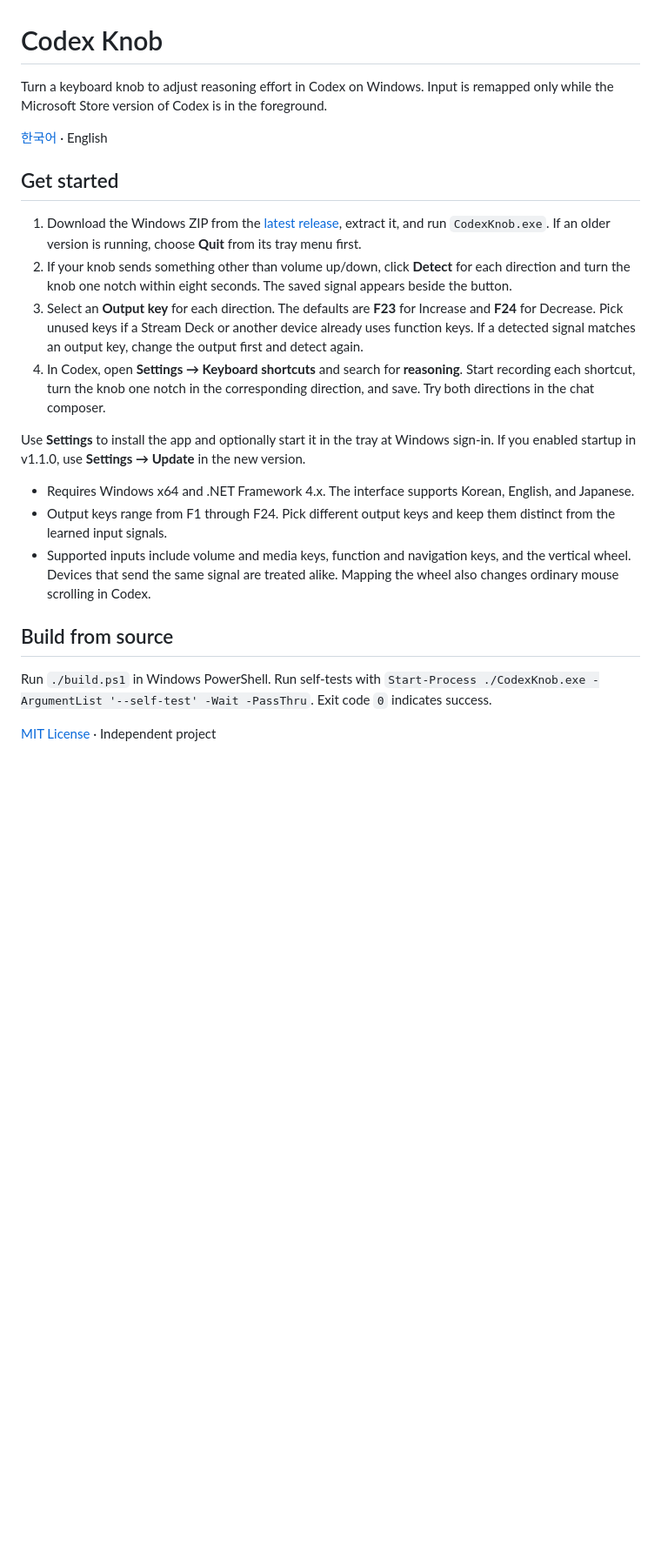
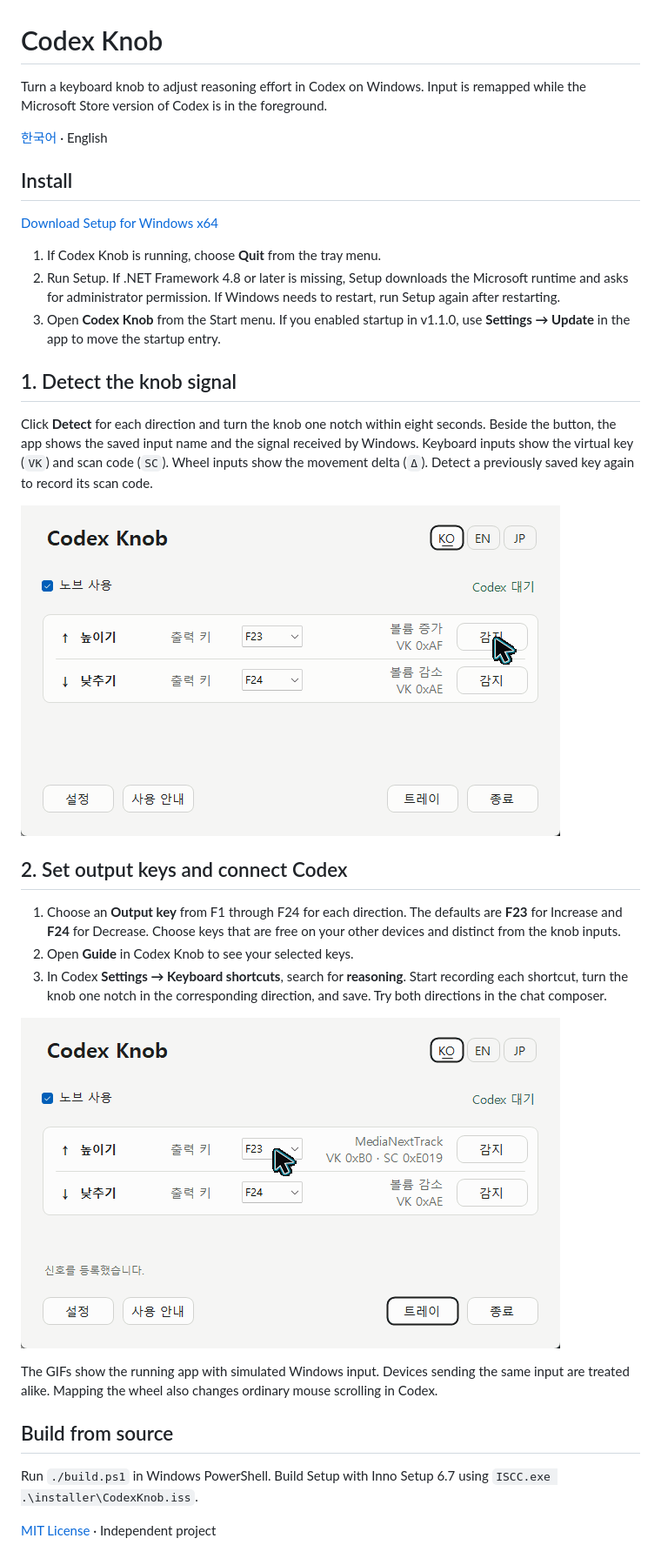
Before and after one commit to Gabeujin/codex-knob, a Markdown page: README.en.md, the part around the change. Shown at 87% size. Drawn GitHub-style; pictures changed too: docs/media/detect-signal.gif (added), docs/media/select-output.gif (added); blank space fills up the shorter version.

```diff
--- a/README.en.md
+++ b/README.en.md
@@ -1,24 +1,35 @@
 # Codex Knob
 
-Turn a keyboard knob to adjust reasoning effort in Codex on Windows. Input is remapped only while the Microsoft Store version of Codex is in the foreground.
+Turn a keyboard knob to adjust reasoning effort in Codex on Windows. Input is remapped while the Microsoft Store version of Codex is in the foreground.
 
 [한국어](README.md) · English
 
-## Get started
+## Install
 
-1. Download the Windows ZIP from the [latest release](../../releases/latest), extract it, and run `CodexKnob.exe`. If an older version is running, choose **Quit** from its tray menu first.
-2. If your knob sends something other than volume up/down, click **Detect** for each direction and turn the knob one notch within eight seconds. The saved signal appears beside the button.
-3. Select an **Output key** for each direction. The defaults are **F23** for Increase and **F24** for Decrease. Pick unused keys if a Stream Deck or another device already uses function keys. If a detected signal matches an output key, change the output first and detect again.
-4. In Codex, open **Settings → Keyboard shortcuts** and search for **reasoning**. Start recording each shortcut, turn the knob one notch in the corresponding direction, and save. Try both directions in the chat composer.
+[Download Setup for Windows x64](https://github.com/Gabeujin/codex-knob/releases/download/v1.2.0/Codex-Knob-1.2.0-Setup-x64.exe)
 
-Use **Settings** to install the app and optionally start it in the tray at Windows sign-in. If you enabled startup in v1.1.0, use **Settings → Update** in the new version.
+1. If Codex Knob is running, choose **Quit** from the tray menu.
+2. Run Setup. If .NET Framework 4.8 or later is missing, Setup downloads the Microsoft runtime and asks for administrator permission. If Windows needs to restart, run Setup again after restarting.
+3. Open **Codex Knob** from the Start menu. If you enabled startup in v1.1.0, use **Settings → Update** in the app to move the startup entry.
 
-- Requires Windows x64 and .NET Framework 4.x. The interface supports Korean, English, and Japanese.
-- Output keys range from F1 through F24. Pick different output keys and keep them distinct from the learned input signals.
-- Supported inputs include volume and media keys, function and navigation keys, and the vertical wheel. Devices that send the same signal are treated alike. Mapping the wheel also changes ordinary mouse scrolling in Codex.
+## 1. Detect the knob signal
+
+Click **Detect** for each direction and turn the knob one notch within eight seconds. Beside the button, the app shows the saved input name and the signal received by Windows. Keyboard inputs show the virtual key (`VK`) and scan code (`SC`). Wheel inputs show the movement delta (`Δ`). Detect a previously saved key again to record its scan code.
+
+![Detecting a media key and seeing its Windows signal codes](docs/media/detect-signal.gif)
+
+## 2. Set output keys and connect Codex
+
+1. Choose an **Output key** from F1 through F24 for each direction. The defaults are **F23** for Increase and **F24** for Decrease. Choose keys that are free on your other devices and distinct from the knob inputs.
+2. Open **Guide** in Codex Knob to see your selected keys.
+3. In Codex **Settings → Keyboard shortcuts**, search for **reasoning**. Start recording each shortcut, turn the knob one notch in the corresponding direction, and save. Try both directions in the chat composer.
+
+![Changing the Increase output to F19 and checking the guide](docs/media/select-output.gif)
+
+The GIFs show the running app with simulated Windows input. Devices sending the same input are treated alike. Mapping the wheel also changes ordinary mouse scrolling in Codex.
 
 ## Build from source
 
-Run `./build.ps1` in Windows PowerShell. Run self-tests with `Start-Process ./CodexKnob.exe -ArgumentList '--self-test' -Wait -PassThru`. Exit code `0` indicates success.
+Run `./build.ps1` in Windows PowerShell. Build Setup with Inno Setup 6.7 using `ISCC.exe .\installer\CodexKnob.iss`.
 
 [MIT License](LICENSE) · Independent project
```
Also changed, not shown: README.md (+22 -11 lines), 5 other files.
